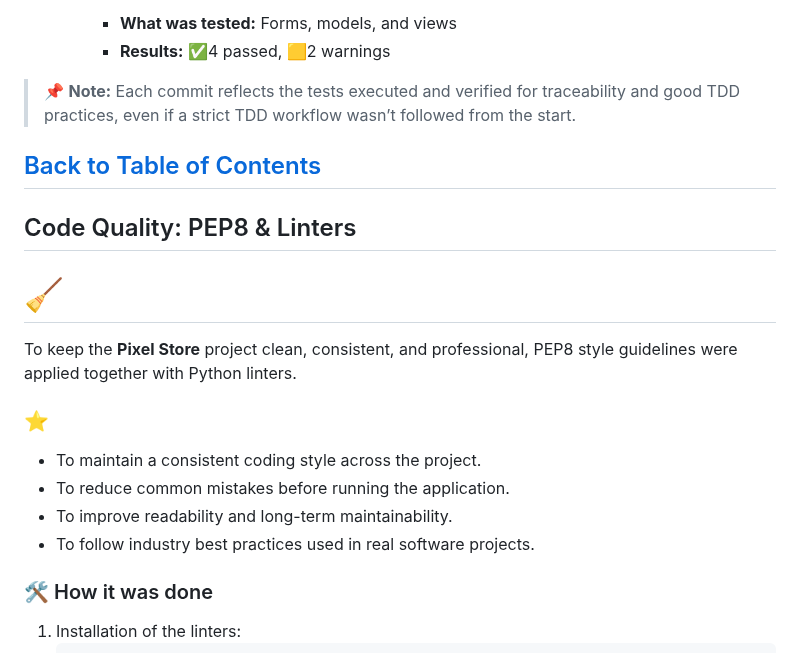
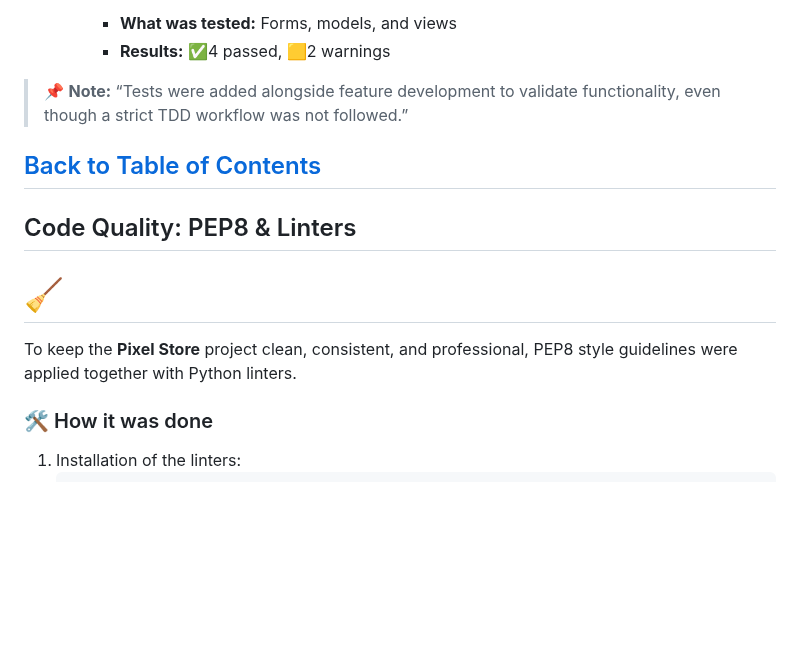
Before and after one commit to ToniEstarlich/pixel-store, a Markdown page: README.md, the part around the change. Drawn GitHub-style; blank space fills up the shorter version.

Commit message:
add new documentation

```diff
--- a/README.md
+++ b/README.md
@@ -1282,7 +1282,7 @@ Failures were caused by an uninitialized product variable in the add_to_bag view
     -  **Results:** ✅4 passed, 🟨2 warnings
 
 
-> 📌 **Note:** Each commit reflects the tests executed and verified for traceability and good TDD practices, even if a strict TDD workflow wasn’t followed from the start.
+> 📌 **Note:** “Tests were added alongside feature development to validate functionality, even though a strict TDD workflow was not followed.”
 
 [Back to Table of Contents](#table-of-contents)
 ---
@@ -1291,11 +1291,6 @@ Failures were caused by an uninitialized product variable in the add_to_bag view
 
 To keep the **Pixel Store** project clean, consistent, and professional, PEP8 style guidelines were applied together with Python linters.
 
-### ⭐
-- To maintain a consistent coding style across the project.
-- To reduce common mistakes before running the application.
-- To improve readability and long-term maintainability.
-- To follow industry best practices used in real software projects.
 
 ### 🛠️ How it was done
 1. Installation of the linters:
```
